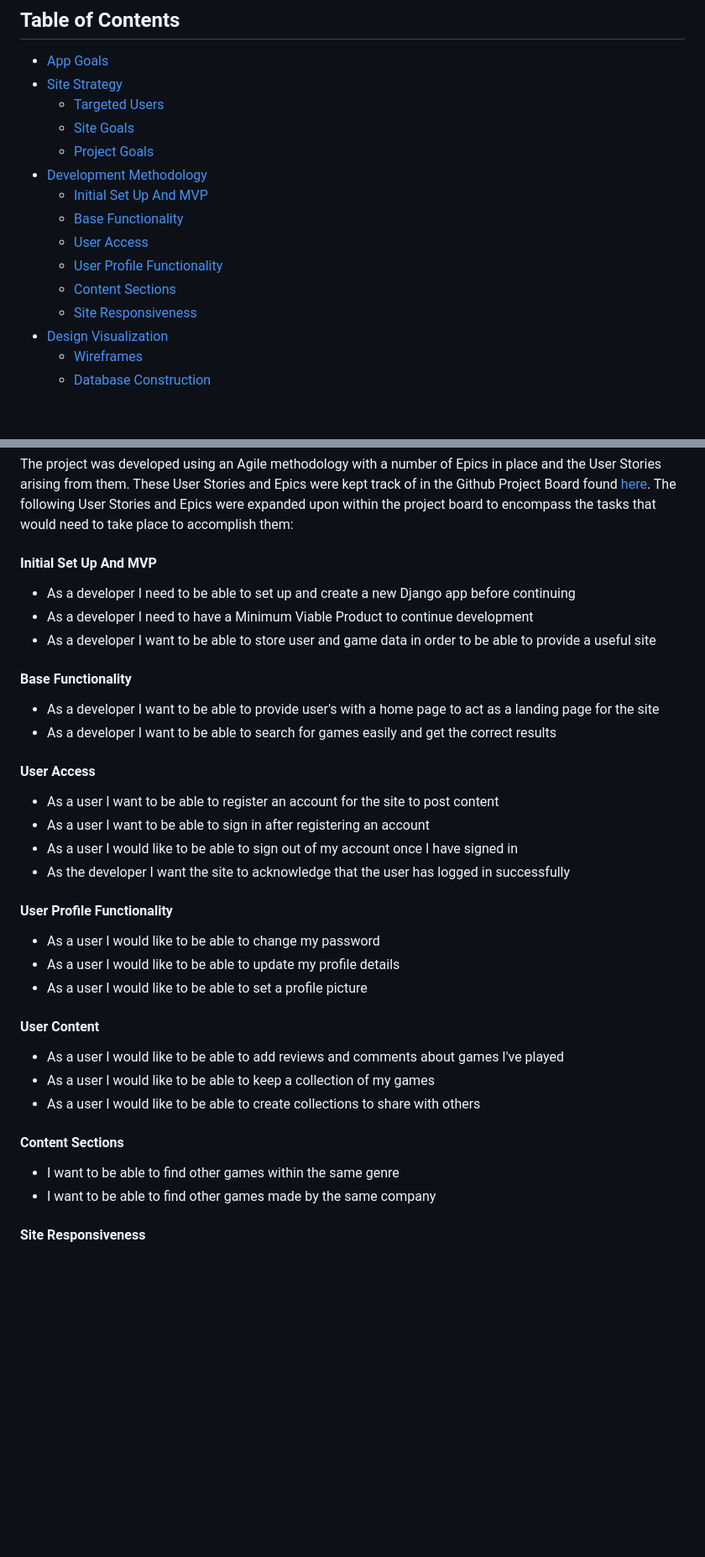
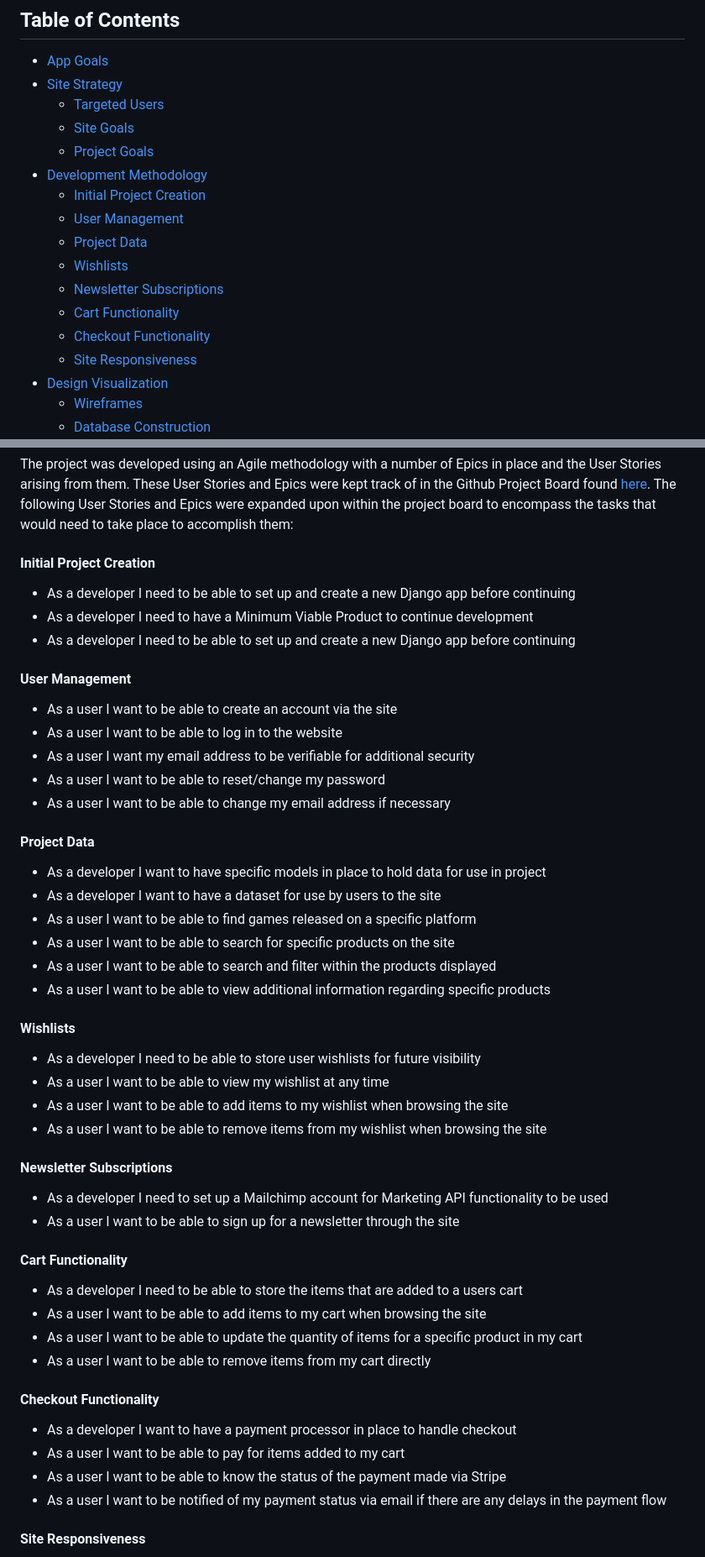
Before and after one commit to fergalcob/gamesdirect, a Markdown page: README.md, 2 parts joined by grey strips. Shown at 84% size. Rendered like a GitHub page; blank space fills up the shorter version.

```diff
--- a/README.md
+++ b/README.md
@@ -11,11 +11,13 @@
   * [Site Goals](#site-goals)
   * [Project Goals](#project-goals)
 - [Development Methodology](#development-methodology)
-  * [Initial Set Up And MVP](#initial-set-up-and-mvp)
-  * [Base Functionality](#base-functionality)
-  * [User Access](#user-access)
-  * [User Profile Functionality](#user-profile-functionality)
-  * [Content Sections](#content-sections)
+  * [Initial Project Creation](#initial-project-creation)
+  * [User Management](#user-management)
+  * [Project Data](#project-data)
+  * [Wishlists](#wishlists)
+  * [Newsletter Subscriptions](#newsletter-subscriptions)
+  * [Cart Functionality](#cart-functionality)
+  * [Checkout Functionality](#checkout-functionality)
   * [Site Responsiveness](#site-responsiveness)
 - [Design Visualization](#design-visualization)
   * [Wireframes](#wireframes)
@@ -83,40 +85,54 @@ To implement full CRUD functionality which is accessible to standard users acces
 
 The project was developed using an Agile methodology with a number of Epics in place and the User Stories arising from them. These User Stories and Epics were kept track of in the Github Project Board found [here](https://github.com/users/fergalcob/projects/1/). The following User Stories and Epics were expanded upon within the project board to encompass the tasks that would need to take place to accomplish them:
 
-#### Initial Set Up And MVP
+#### Initial Project Creation
 
 * As a developer I need to be able to set up and create a new Django app before continuing
 * As a developer I need to have a Minimum Viable Product to continue development
-* As a developer I want to be able to store user and game data in order to be able to provide a useful site
+* As a developer I need to be able to set up and create a new Django app before continuing
 
-#### Base Functionality
+#### User Management
 
-* As a developer I want to be able to provide user's with a home page to act as a landing page for the site
-* As a developer I want to be able to search for games easily and get the correct results
+* As a user I want to be able to create an account via the site
+* As a user I want to be able to log in to the website
+* As a user I want my email address to be verifiable for additional security
+* As a user I want to be able to reset/change my password
+* As a user I want to be able to change my email address if necessary
 
-#### User Access
+#### Project Data
 
-* As a user I want to be able to register an account for the site to post content
-* As a user I want to be able to sign in after registering an account
-* As a user I would like to be able to sign out of my account once I have signed in
-* As the developer I want the site to acknowledge that the user has logged in successfully
+* As a developer I want to have specific models in place to hold data for use in project
+* As a developer I want to have a dataset for use by users to the site
+* As a user I want to be able to find games released on a specific platform
+* As a user I want to be able to search for specific products on the site
+* As a user I want to be able to search and filter within the products displayed
+* As a user I want to be able to view additional information regarding specific products
 
-#### User Profile Functionality
+#### Wishlists
 
-* As a user I would like to be able to change my password
-* As a user I would like to be able to update my profile details
-* As a user I would like to be able to set a profile picture
+* As a developer I need to be able to store user wishlists for future visibility
+* As a user I want to be able to view my wishlist at any time
+* As a user I want to be able to add items to my wishlist when browsing the site
+* As a user I want to be able to remove items from my wishlist when browsing the site
 
-#### User Content
+#### Newsletter Subscriptions
 
-* As a user I would like to be able to add reviews and comments about games I've played
-* As a user I would like to be able to keep a collection of my games
-* As a user I would like to be able to create collections to share with others
+* As a developer I need to set up a Mailchimp account for Marketing API functionality to be used
+* As a user I want to be able to sign up for a newsletter through the site
 
-#### Content Sections
+#### Cart Functionality
 
-* I want to be able to find other games within the same genre
-* I want to be able to find other games made by the same company
+* As a developer I need to be able to store the items that are added to a users cart
+* As a user I want to be able to add items to my cart when browsing the site
+* As a user I want to be able to update the quantity of items for a specific product in my cart
+* As a user I want to be able to remove items from my cart directly
+
+#### Checkout Functionality
+
+* As a developer I want to have a payment processor in place to handle checkout
+* As a user I want to be able to pay for items added to my cart
+* As a user I want to be able to know the status of the payment made via Stripe
+* As a user I want to be notified of my payment status via email if there are any delays in the payment flow
 
 #### Site Responsiveness
 
```
